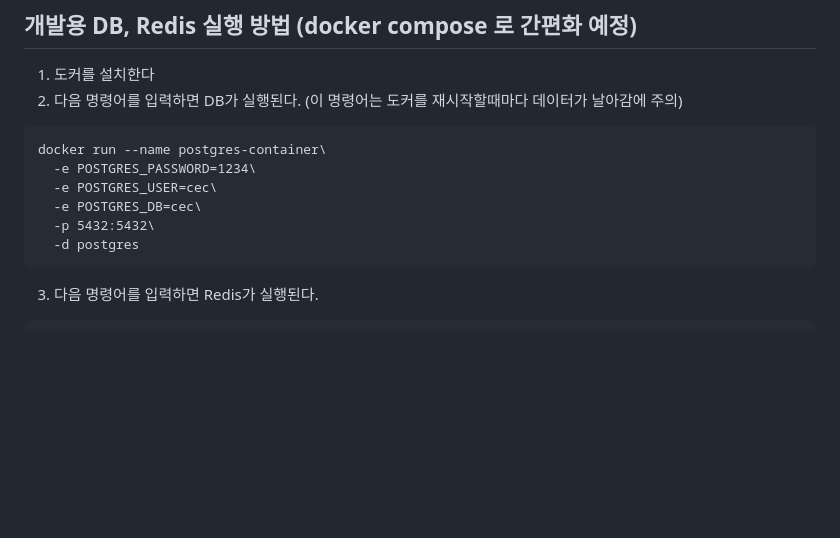
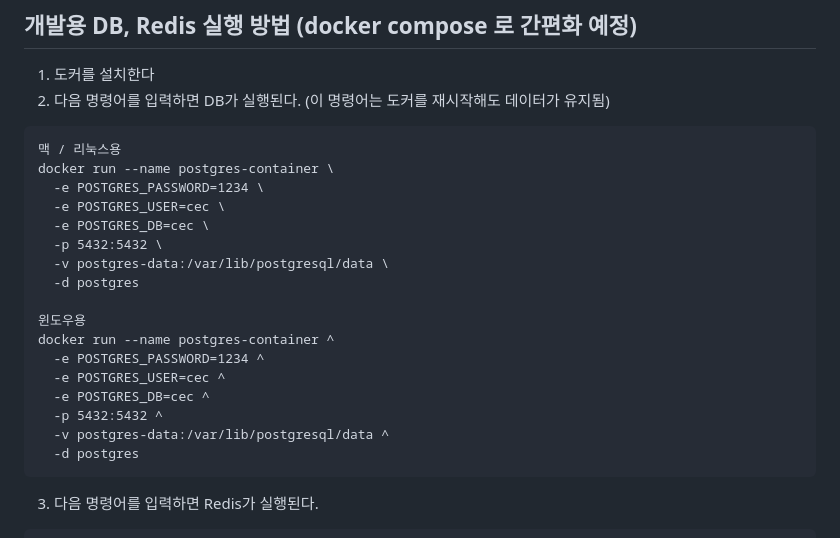
Before and after one commit to CEC-project/CEC-Back, a Markdown page: docs/dev-docs.md, the part around the change. GitHub-like rendering; blank space fills up the shorter version.

Commit message:
fix : docs/dev-docs.md 개발환경설치 방법 수정

````diff
--- a/docs/dev-docs.md
+++ b/docs/dev-docs.md
@@ -1,12 +1,23 @@
 ## 개발용 DB, Redis 실행 방법  (docker compose 로 간편화 예정)
 1. 도커를 설치한다
-2. 다음 명령어를 입력하면 DB가 실행된다.  (이 명령어는 도커를 재시작할때마다 데이터가 날아감에 주의)
+2. 다음 명령어를 입력하면 DB가 실행된다.  (이 명령어는 도커를 재시작해도 데이터가 유지됨)
 ```
-docker run --name postgres-container\
-  -e POSTGRES_PASSWORD=1234\
-  -e POSTGRES_USER=cec\
-  -e POSTGRES_DB=cec\
-  -p 5432:5432\
+맥 / 리눅스용
+docker run --name postgres-container \
+  -e POSTGRES_PASSWORD=1234 \
+  -e POSTGRES_USER=cec \
+  -e POSTGRES_DB=cec \
+  -p 5432:5432 \
+  -v postgres-data:/var/lib/postgresql/data \
+  -d postgres
+
+윈도우용
+docker run --name postgres-container ^
+  -e POSTGRES_PASSWORD=1234 ^
+  -e POSTGRES_USER=cec ^
+  -e POSTGRES_DB=cec ^
+  -p 5432:5432 ^
+  -v postgres-data:/var/lib/postgresql/data ^
   -d postgres
 ```
 3. 다음 명령어를 입력하면 Redis가 실행된다.
````
